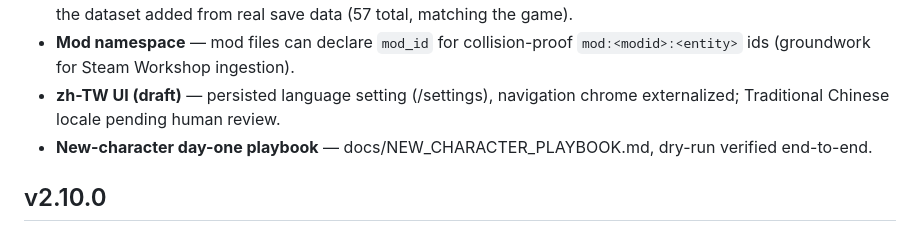
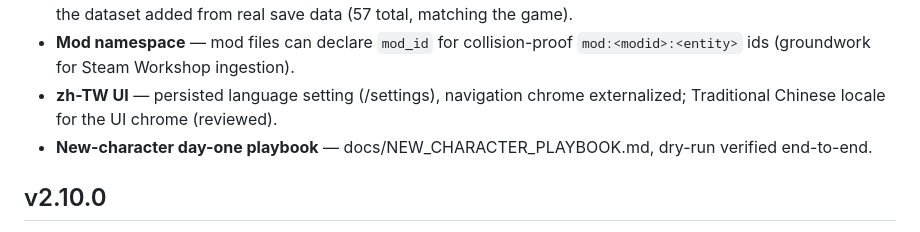
Before and after one commit to thequantumfalcon/spirescope, a Markdown page: CHANGELOG.md, the part around the change. Rendered like a GitHub page.

Commit message:
Fresh screenshots from real data; finalize zh-TW chrome locale
Screenshots retaken against v3.0.0 with the full 98-run history and live
progress data: dashboard (645 cards / current data stamp), card browser
with personal pick stats, live tracker showing the enchantment markers on
an actual enchanted Necrobinder deck. zh-TW locale reviewed and finalized
for the UI chrome; README/CHANGELOG wording updated accordingly.

```diff
--- a/CHANGELOG.md
+++ b/CHANGELOG.md
@@ -35,8 +35,8 @@ turns balance churn into analytics no wiki or in-game Bestiary can offer
   (57 total, matching the game).
 - **Mod namespace** — mod files can declare `mod_id` for collision-proof
   `mod:<modid>:<entity>` ids (groundwork for Steam Workshop ingestion).
-- **zh-TW UI (draft)** — persisted language setting (/settings), navigation
-  chrome externalized; Traditional Chinese locale pending human review.
+- **zh-TW UI** — persisted language setting (/settings), navigation chrome
+  externalized; Traditional Chinese locale for the UI chrome (reviewed).
 - **New-character day-one playbook** — docs/NEW_CHARACTER_PLAYBOOK.md,
   dry-run verified end-to-end.
 
```
Also changed, not shown: README.md (+1 -1 lines), docs/screenshot-cards.png, docs/screenshot-dashboard.png, docs/screenshot-live.png, 1 other file.
